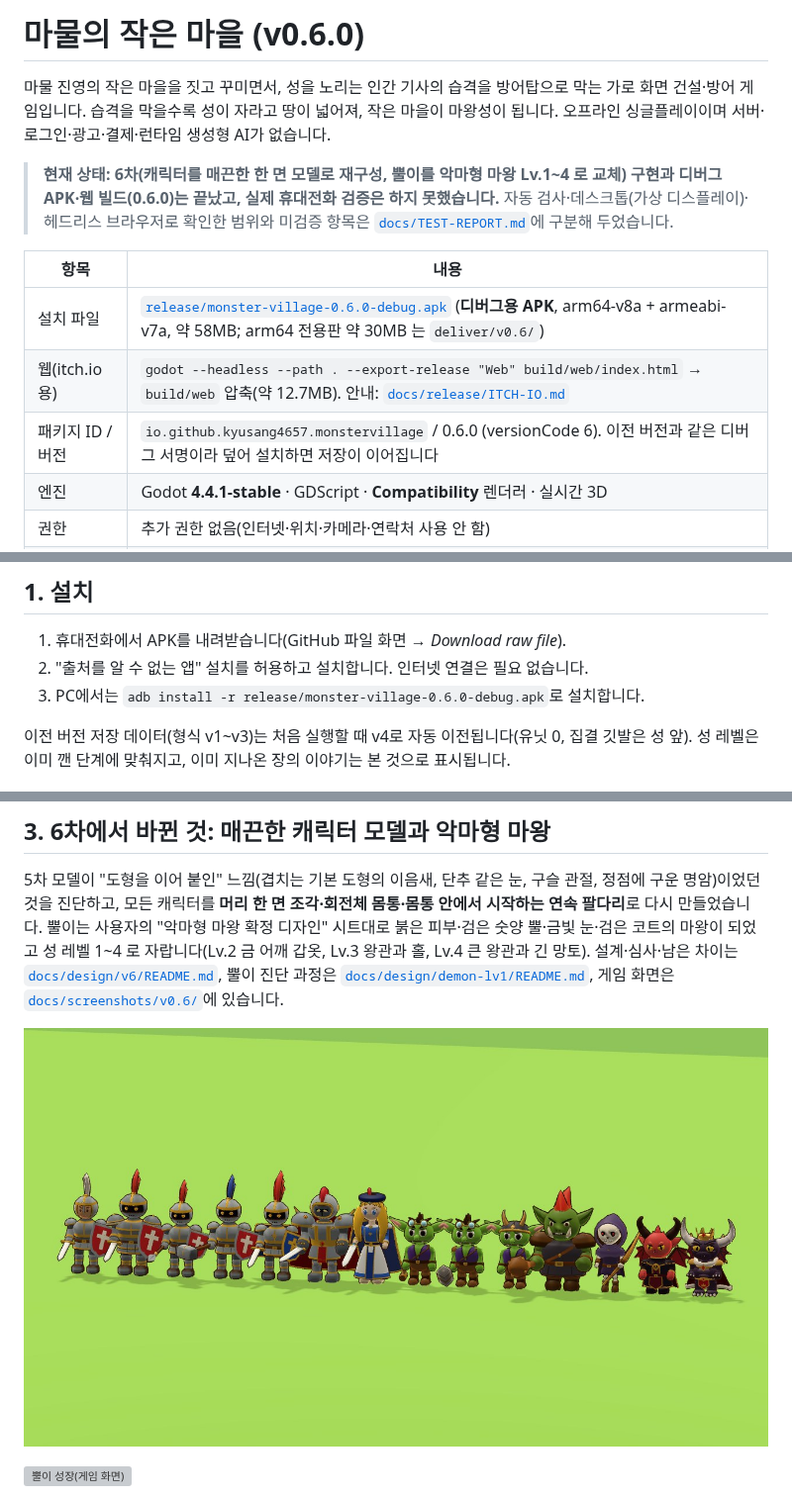
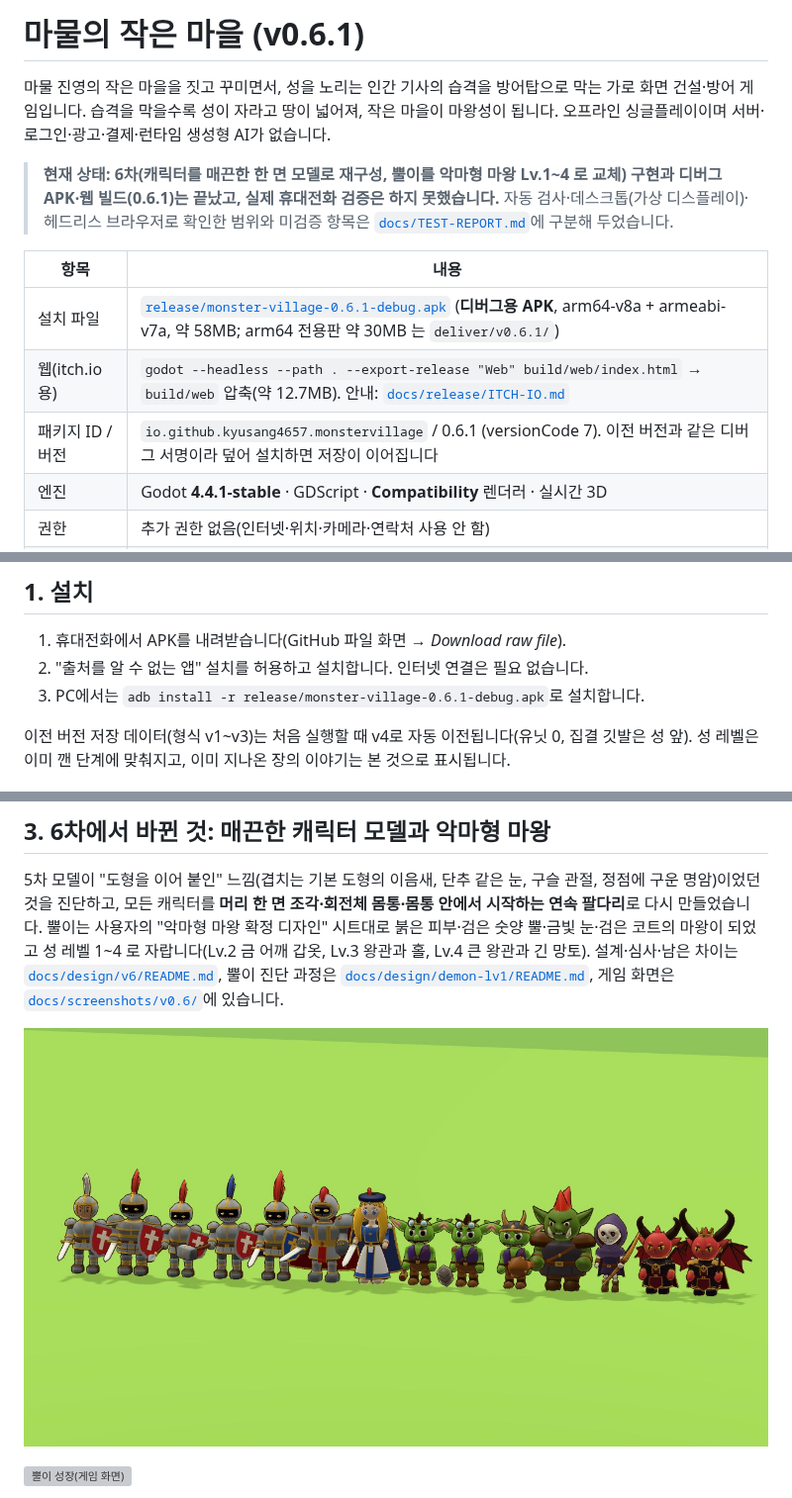
Before and after one commit to kyusang4657/little-monster-village, a Markdown page: README.md, 3 parts joined by grey strips. Shown at 99% size. Rendered like a GitHub page; pictures changed too: docs/screenshots/v0.6/cast.jpg; grey boxes are pictures that could not be loaded.

Commit message:
v0.6.1 빌드(면갑 눈·고블린 입 보완 반영): 버전 0.6.1(versionCode 7), 0.6.1 디버그 APK, v6 출연진 캡처 갱신, v6 README 남은 차이·검수 보고 갱신
Co-Authored-By: Claude Fable 5.1 <noreply@anthropic.com>
Claude-Session: https://claude.ai/code/session_018KLY14EwvE8xar9qznKC7e

```diff
--- a/README.md
+++ b/README.md
@@ -1,15 +1,15 @@
-# 마물의 작은 마을 (v0.6.0)
+# 마물의 작은 마을 (v0.6.1)
 
 마물 진영의 작은 마을을 짓고 꾸미면서, 성을 노리는 인간 기사의 습격을 방어탑으로 막는 가로 화면 건설·방어 게임입니다. 습격을 막을수록 성이 자라고 땅이 넓어져, 작은 마을이 마왕성이 됩니다. 오프라인 싱글플레이이며 서버·로그인·광고·결제·런타임 생성형 AI가 없습니다.
 
-> **현재 상태: 6차(캐릭터를 매끈한 한 면 모델로 재구성, 뿔이를 악마형 마왕 Lv.1~4 로 교체) 구현과 디버그 APK·웹 빌드(0.6.0)는 끝났고, 실제 휴대전화 검증은 하지 못했습니다.**
+> **현재 상태: 6차(캐릭터를 매끈한 한 면 모델로 재구성, 뿔이를 악마형 마왕 Lv.1~4 로 교체) 구현과 디버그 APK·웹 빌드(0.6.1)는 끝났고, 실제 휴대전화 검증은 하지 못했습니다.**
 > 자동 검사·데스크톱(가상 디스플레이)·헤드리스 브라우저로 확인한 범위와 미검증 항목은 [`docs/TEST-REPORT.md`](docs/TEST-REPORT.md)에 구분해 두었습니다.
 
 | 항목 | 내용 |
 | --- | --- |
-| 설치 파일 | [`release/monster-village-0.6.0-debug.apk`](release/monster-village-0.6.0-debug.apk) (**디버그용 APK**, arm64-v8a + armeabi-v7a, 약 58MB; arm64 전용판 약 30MB 는 `deliver/v0.6/`) |
+| 설치 파일 | [`release/monster-village-0.6.1-debug.apk`](release/monster-village-0.6.1-debug.apk) (**디버그용 APK**, arm64-v8a + armeabi-v7a, 약 58MB; arm64 전용판 약 30MB 는 `deliver/v0.6.1/`) |
 | 웹(itch.io용) | `godot --headless --path . --export-release "Web" build/web/index.html` → `build/web` 압축(약 12.7MB). 안내: [`docs/release/ITCH-IO.md`](docs/release/ITCH-IO.md) |
-| 패키지 ID / 버전 | `io.github.kyusang4657.monstervillage` / 0.6.0 (versionCode 6). 이전 버전과 같은 디버그 서명이라 덮어 설치하면 저장이 이어집니다 |
+| 패키지 ID / 버전 | `io.github.kyusang4657.monstervillage` / 0.6.1 (versionCode 7). 이전 버전과 같은 디버그 서명이라 덮어 설치하면 저장이 이어집니다 |
 | 엔진 | Godot **4.4.1-stable** · GDScript · **Compatibility** 렌더러 · 실시간 3D |
 | 권한 | 추가 권한 없음(인터넷·위치·카메라·연락처 사용 안 함) |
 | 출처·라이선스 | [`CREDITS.md`](CREDITS.md) (폰트 OFL, 모델·소리는 직접 제작, 소리는 CC0) |
@@ -24,7 +24,7 @@
 
 1. 휴대전화에서 APK를 내려받습니다(GitHub 파일 화면 → *Download raw file*).
 2. "출처를 알 수 없는 앱" 설치를 허용하고 설치합니다. 인터넷 연결은 필요 없습니다.
-3. PC에서는 `adb install -r release/monster-village-0.6.0-debug.apk`로 설치합니다.
+3. PC에서는 `adb install -r release/monster-village-0.6.1-debug.apk`로 설치합니다.
 
 이전 버전 저장 데이터(형식 v1~v3)는 처음 실행할 때 v4로 자동 이전됩니다(유닛 0, 집결 깃발은 성 앞). 성 레벨은 이미 깬 단계에 맞춰지고, 이미 지나온 장의 이야기는 본 것으로 표시됩니다.
 
```
Also changed, not shown: docs/TEST-REPORT.md (+9 -0 lines), 4 other files.
